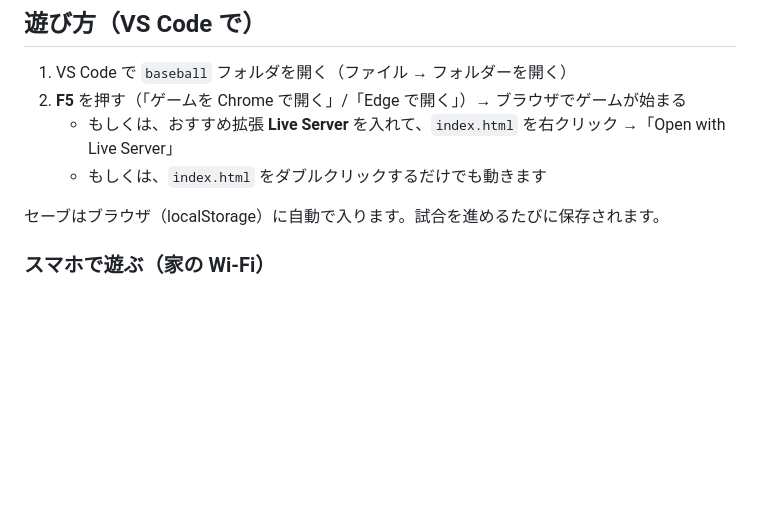
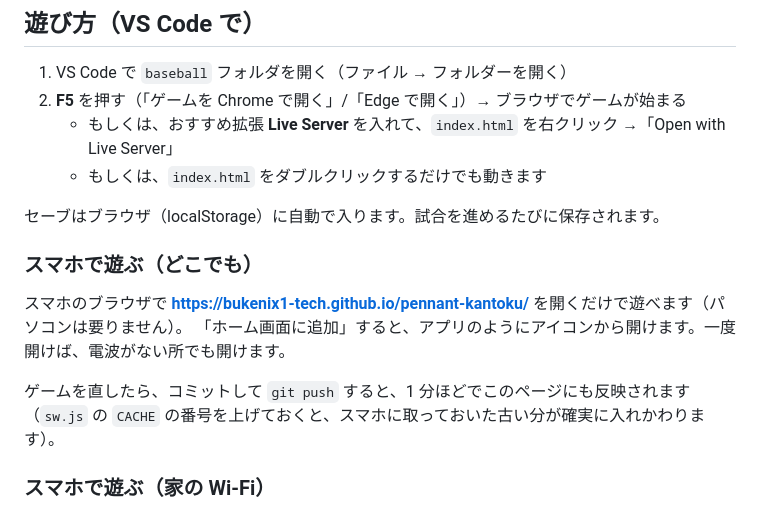
Before and after one commit to bukenix1-tech/pennant-kantoku, a Markdown page: README.md, the part around the change. Rendered like a GitHub page; blank space fills up the shorter version.

Commit message:
README にスマホで遊ぶアドレスを書く
Co-Authored-By: Claude Opus 5.5 <noreply@anthropic.com>

```diff
--- a/README.md
+++ b/README.md
@@ -12,6 +12,14 @@ HTML / CSS / JavaScript だけで動きます（インストール不要・ビ
    - もしくは、`index.html` をダブルクリックするだけでも動きます
 
 セーブはブラウザ（localStorage）に自動で入ります。試合を進めるたびに保存されます。
+
+### スマホで遊ぶ（どこでも）
+
+スマホのブラウザで **https://bukenix1-tech.github.io/pennant-kantoku/** を開くだけで遊べます（パソコンは要りません）。
+「ホーム画面に追加」すると、アプリのようにアイコンから開けます。一度開けば、電波がない所でも開けます。
+
+ゲームを直したら、コミットして `git push` すると、1 分ほどでこのページにも反映されます
+（`sw.js` の `CACHE` の番号を上げておくと、スマホに取っておいた古い分が確実に入れかわります）。
 
 ### スマホで遊ぶ（家の Wi-Fi）
 
```
